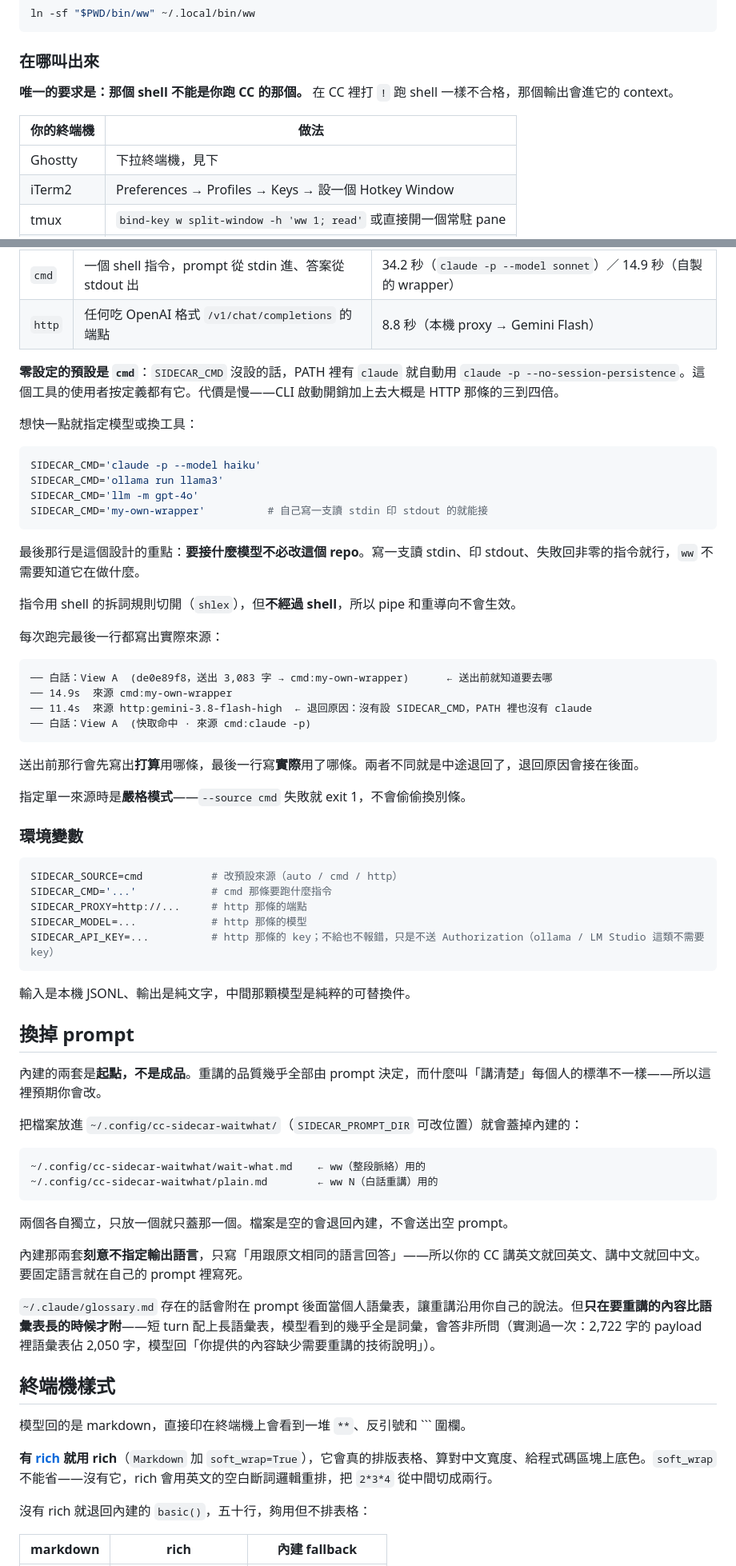
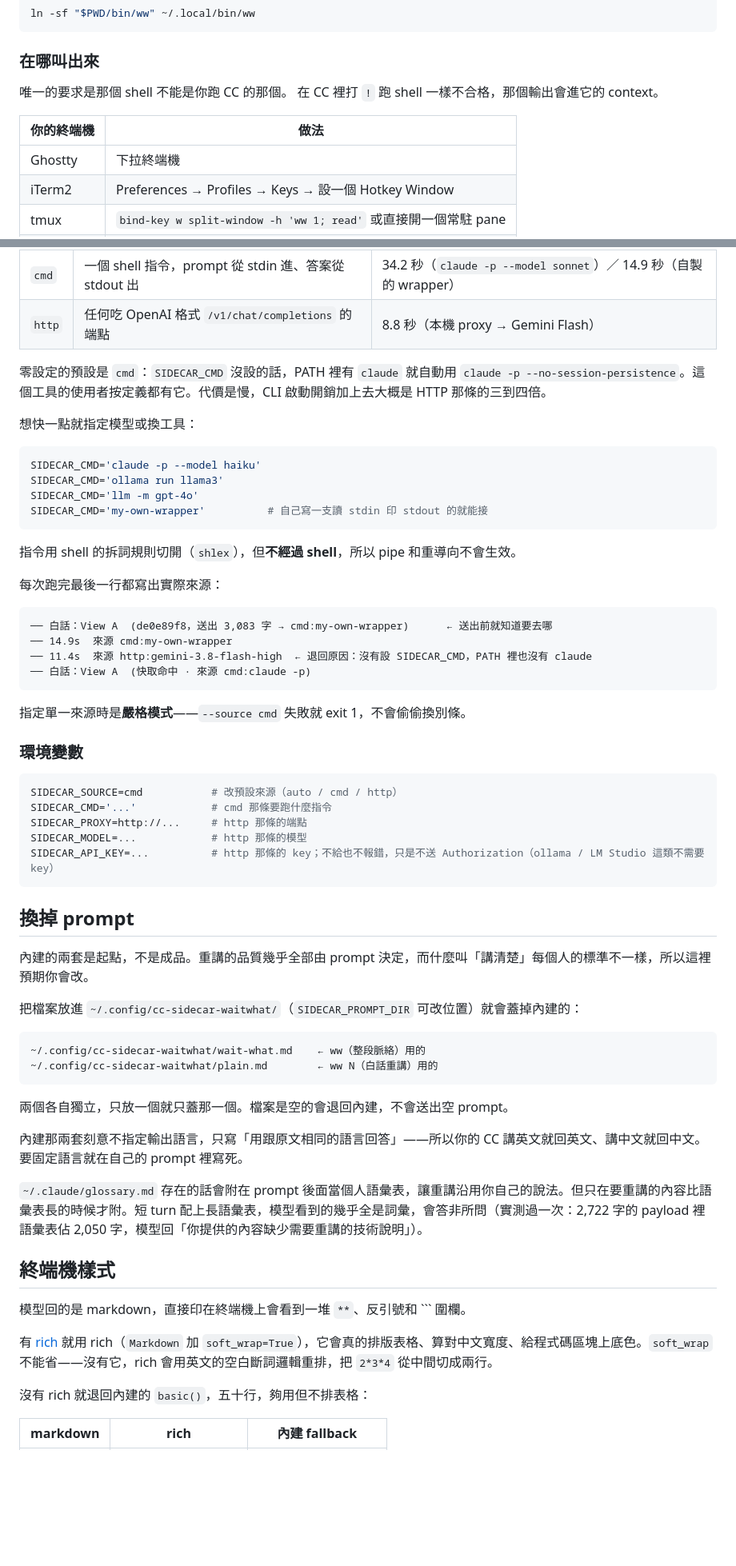
Before and after one commit to GGGODLIN/cc-sidecar-waitwhat, a Markdown page: README.md, 2 parts joined by grey strips. Shown at 80% size. GitHub-like rendering; blank space fills up the shorter version.

Commit message:
docs: apply the sepia refactor to the README

````diff
--- a/README.md
+++ b/README.md
@@ -54,11 +56,11 @@ ln -sf "$PWD/bin/ww" ~/.local/bin/ww
 
 ### 在哪叫出來
 
-**唯一的要求是：那個 shell 不能是你跑 CC 的那個。** 在 CC 裡打 `!` 跑 shell 一樣不合格，那個輸出會進它的 context。
+唯一的要求是那個 shell 不能是你跑 CC 的那個。 在 CC 裡打 `!` 跑 shell 一樣不合格，那個輸出會進它的 context。
 
 | 你的終端機 | 做法 |
 |---|---|
-| Ghostty | 下拉終端機，見下 |
+| Ghostty | 下拉終端機 |
 | iTerm2 | Preferences → Profiles → Keys → 設一個 Hotkey Window |
 | tmux | `bind-key w split-window -h 'ww 1; read'` 或直接開一個常駐 pane |
 | kitty | `map cmd+shift+w launch --type=os-window ww 1` |
@@ -85,7 +87,7 @@ quick-terminal-screen = macos-menu-bar
 | `cmd` | 一個 shell 指令，prompt 從 stdin 進、答案從 stdout 出 | 34.2 秒（`claude -p --model sonnet`）／ 14.9 秒（自製的 wrapper）|
 | `http` | 任何吃 OpenAI 格式 `/v1/chat/completions` 的端點 | 8.8 秒（本機 proxy → Gemini Flash）|
 
-**零設定的預設是 `cmd`**：`SIDECAR_CMD` 沒設的話，PATH 裡有 `claude` 就自動用 `claude -p --no-session-persistence`。這個工具的使用者按定義都有它。代價是慢——CLI 啟動開銷加上去大概是 HTTP 那條的三到四倍。
+零設定的預設是 `cmd`：`SIDECAR_CMD` 沒設的話，PATH 裡有 `claude` 就自動用 `claude -p --no-session-persistence`。這個工具的使用者按定義都有它。代價是慢，CLI 啟動開銷加上去大概是 HTTP 那條的三到四倍。
 
 想快一點就指定模型或換工具：
 
@@ -95,8 +97,6 @@ SIDECAR_CMD='ollama run llama3'
 SIDECAR_CMD='llm -m gpt-4o'
 SIDECAR_CMD='my-own-wrapper'          # 自己寫一支讀 stdin 印 stdout 的就能接
 ```
-
-最後那行是這個設計的重點：**要接什麼模型不必改這個 repo**。寫一支讀 stdin、印 stdout、失敗回非零的指令就行，`ww` 不需要知道它在做什麼。
 
 指令用 shell 的拆詞規則切開（`shlex`），但**不經過 shell**，所以 pipe 和重導向不會生效。
 
@@ -108,8 +108,6 @@ SIDECAR_CMD='my-own-wrapper'          # 自己寫一支讀 stdin 印 stdout 的
 ── 11.4s  來源 http:gemini-3.8-flash-high  ← 退回原因：沒有設 SIDECAR_CMD，PATH 裡也沒有 claude
 ── 白話：View A  (快取命中 · 來源 cmd:claude -p)
 ```
-
-送出前那行會先寫出**打算**用哪條，最後一行寫**實際**用了哪條。兩者不同就是中途退回了，退回原因會接在後面。
 
 指定單一來源時是**嚴格模式**——`--source cmd` 失敗就 exit 1，不會偷偷換別條。
 
@@ -123,11 +121,9 @@ SIDECAR_MODEL=...            # http 那條的模型
 SIDECAR_API_KEY=...          # http 那條的 key；不給也不報錯，只是不送 Authorization（ollama / LM Studio 這類不需要 key）
 ```
 
-輸入是本機 JSONL、輸出是純文字，中間那顆模型是純粹的可替換件。
-
 ## 換掉 prompt
 
-內建的兩套是**起點，不是成品**。重講的品質幾乎全部由 prompt 決定，而什麼叫「講清楚」每個人的標準不一樣——所以這裡預期你會改。
+內建的兩套是起點，不是成品。重講的品質幾乎全部由 prompt 決定，而什麼叫「講清楚」每個人的標準不一樣，所以這裡預期你會改。
 
 把檔案放進 `~/.config/cc-sidecar-waitwhat/`（`SIDECAR_PROMPT_DIR` 可改位置）就會蓋掉內建的：
 
@@ -138,15 +134,15 @@ SIDECAR_API_KEY=...          # http 那條的 key；不給也不報錯，只是
 
 兩個各自獨立，只放一個就只蓋那一個。檔案是空的會退回內建，不會送出空 prompt。
 
-內建那兩套**刻意不指定輸出語言**，只寫「用跟原文相同的語言回答」——所以你的 CC 講英文就回英文、講中文就回中文。要固定語言就在自己的 prompt 裡寫死。
+內建那兩套刻意不指定輸出語言，只寫「用跟原文相同的語言回答」——所以你的 CC 講英文就回英文、講中文就回中文。要固定語言就在自己的 prompt 裡寫死。
 
-`~/.claude/glossary.md` 存在的話會附在 prompt 後面當個人語彙表，讓重講沿用你自己的說法。但**只在要重講的內容比語彙表長的時候才附**——短 turn 配上長語彙表，模型看到的幾乎全是詞彙，會答非所問（實測過一次：2,722 字的 payload 裡語彙表佔 2,050 字，模型回「你提供的內容缺少需要重講的技術說明」）。
+`~/.claude/glossary.md` 存在的話會附在 prompt 後面當個人語彙表，讓重講沿用你自己的說法。但只在要重講的內容比語彙表長的時候才附。短 turn 配上長語彙表，模型看到的幾乎全是詞彙，會答非所問（實測過一次：2,722 字的 payload 裡語彙表佔 2,050 字，模型回「你提供的內容缺少需要重講的技術說明」）。
 
 ## 終端機樣式
 
 模型回的是 markdown，直接印在終端機上會看到一堆 `**`、反引號和 ``` 圍欄。
 
-**有 [rich](https://github.com/Textualize/rich) 就用 rich**（`Markdown` 加 `soft_wrap=True`），它會真的排版表格、算對中文寬度、給程式碼區塊上底色。`soft_wrap` 不能省——沒有它，rich 會用英文的空白斷詞邏輯重排，把 `2*3*4` 從中間切成兩行。
+有 [rich](https://github.com/Textualize/rich) 就用 rich（`Markdown` 加 `soft_wrap=True`），它會真的排版表格、算對中文寬度、給程式碼區塊上底色。`soft_wrap` 不能省——沒有它，rich 會用英文的空白斷詞邏輯重排，把 `2*3*4` 從中間切成兩行。
 
 沒有 rich 就退回內建的 `basic()`，五十行，夠用但不排表格：
 
````
Also changed, not shown: other parts of README.md (+9 -7 lines).
